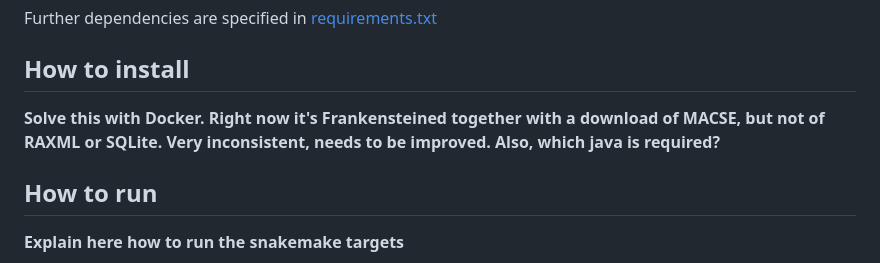
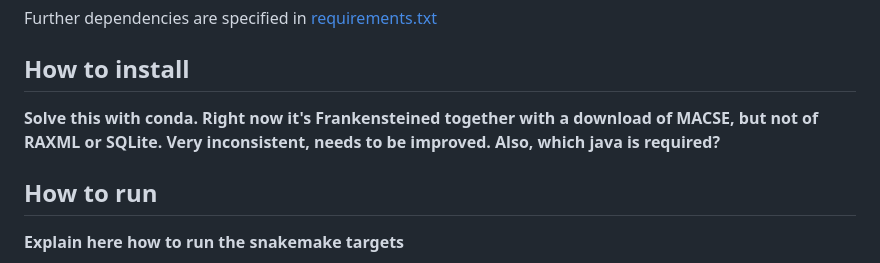
Before and after one commit to naturalis/barcode-constrained-phylogeny, a Markdown page: README.md, the part around the change. Rendered like a GitHub page.

```diff
--- a/README.md
+++ b/README.md
@@ -17,7 +17,7 @@ Further dependencies are specified in [requirements.txt](requirements.txt)
 
 ## How to install
 
-**Solve this with Docker. Right now it's Frankensteined together with a download of MACSE, but not of RAXML or SQLite. Very inconsistent, needs to be improved. Also, which java is required?**
+**Solve this with conda. Right now it's Frankensteined together with a download of MACSE, but not of RAXML or SQLite. Very inconsistent, needs to be improved. Also, which java is required?**
 
 ## How to run
 
```
